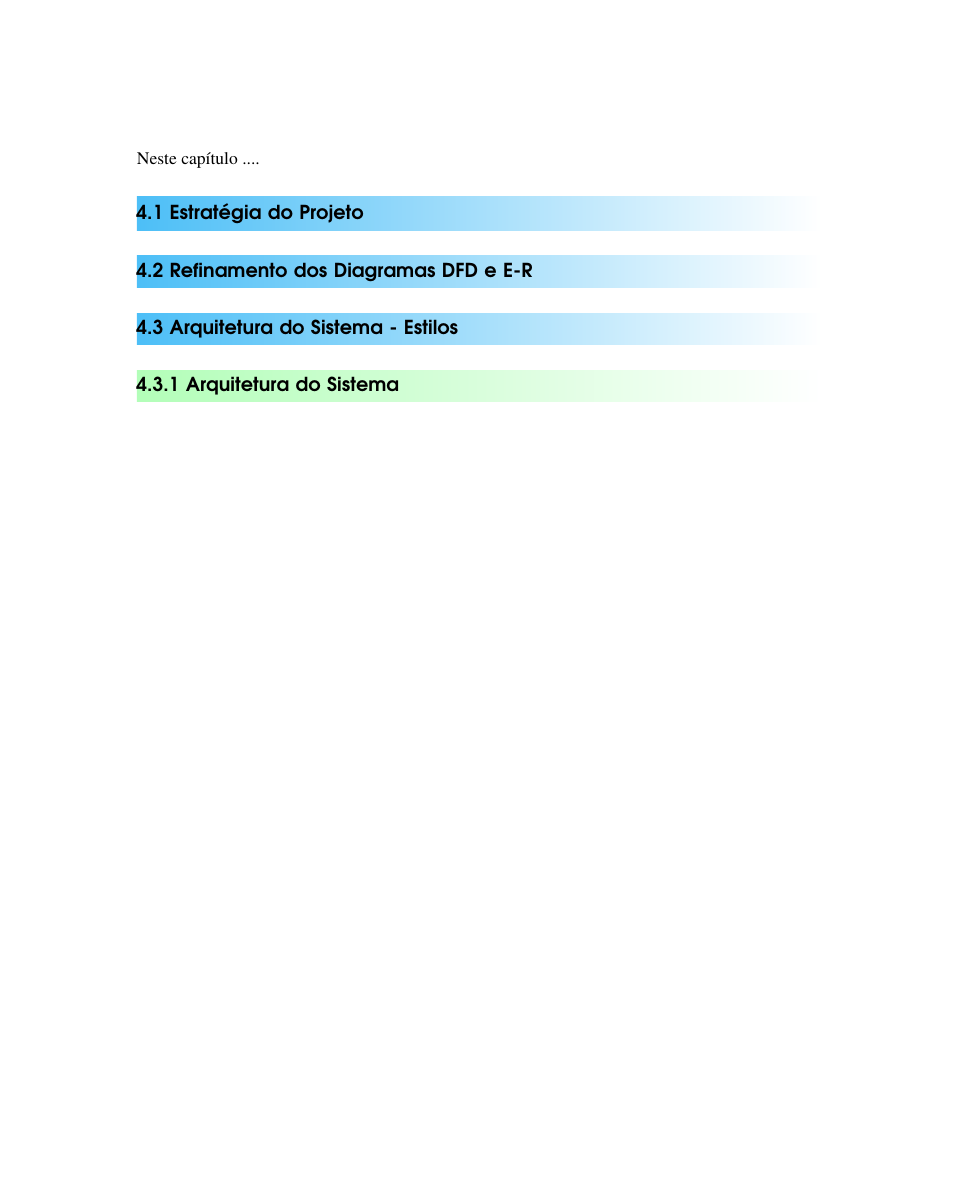
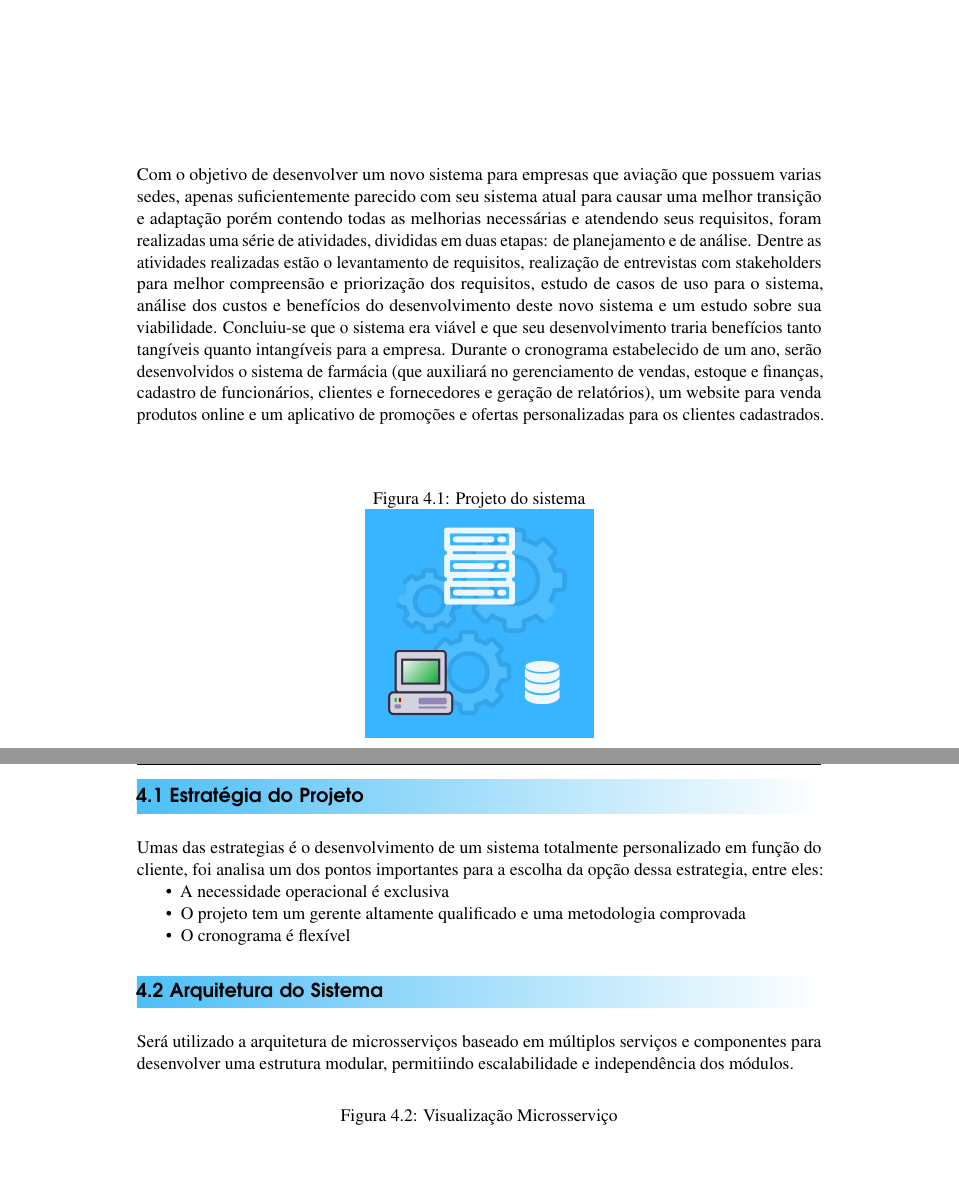
Before and after one commit to Javiercuba/Analise-de-Projetos-UENF, a LaTeX book (Javier Ernesto.tex, which reads 04Projeto.tex): part of page 21 of 25 before the commit and two parts of pages 21 and 22 of 27 after it, the two joined at a grey line, cut at the place of the change, the shorter picture padded with empty space. Compiled offline with pdfLaTeX.

Commit message:
Quase final

```diff
--- a/04Projeto.tex
+++ b/04Projeto.tex
@@ -7,4 +7,45 @@
 \chapterimage{projeto.png} % Table of contents heading image
 \chapter{Projeto do Sistema}
 
-Neste cap\'{\i}tulo ....
+Com o objetivo de desenvolver um novo sistema para empresas que aviação que
+possuem varias sedes, apenas suficientemente parecido
+com seu sistema atual para causar uma melhor transição e adaptação porém contendo todas as
+melhorias necessárias e atendendo seus requisitos, foram realizadas uma série de atividades, divididas
+em duas etapas: de planejamento e de análise.
+Dentre as atividades realizadas estão o levantamento de requisitos, realização de entrevistas com
+stakeholders para melhor compreensão e priorização dos requisitos, estudo de casos de uso para o
+sistema, análise dos custos e benefícios do desenvolvimento deste novo sistema e um estudo sobre
+sua viabilidade.
+Concluiu-se que o sistema era viável e que seu
+desenvolvimento traria benefícios tanto tangíveis
+quanto intangíveis para a empresa.
+Durante o cronograma estabelecido de um ano, serão
+desenvolvidos o sistema de farmácia (que auxiliará no gerenciamento de vendas, estoque e finanças,
+cadastro de funcionários, clientes e fornecedores e geração de relatórios), um website para venda
+produtos online e um aplicativo de promoções e ofertas personalizadas para os clientes cadastrados.
+
+\begin{figure}[!ht]
+    \caption{Projeto do sistema}
+    \centering
+    \includegraphics[width=5cm]{img.png}
+\end{figure}
+\section{Estrat\'{e}gia do Projeto}
+Umas das estrategias é o desenvolvimento de um sistema totalmente
+personalizado em função do cliente, foi analisa um dos pontos importantes
+para a escolha da opção dessa estrategia, entre eles:
+\begin{itemize}
+    \item A necessidade operacional é exclusiva
+    \item O projeto tem um
+          gerente altamente
+          qualificado e uma
+          metodologia comprovada
+    \item O cronograma é flexível
+\end{itemize}
+
+\section{Arquitetura do Sistema}
+Será utilizado a arquitetura de microsserviços baseado em
+múltiplos serviços e componentes para desenvolver uma estrutura modular,
+permitiindo escalabilidade e independência dos módulos.
+
+\begin{figure}[!ht]
+    \caption{Visualização Microsserviço}
@@ -11,3 +55,2 @@ Neste cap\'{\i}tulo ....
 
 
-\section{Estrat\'{e}gia do Projeto}
@@ -16,8 +64,0 @@ Neste cap\'{\i}tulo ....
-\section{Refinamento dos Diagramas DFD e E-R}
-
-
-\section{Arquitetura do Sistema - Estilos}
-
-
-
-    \subsection{Arquitetura do Sistema}
```
Also changed, not shown: Pictures/arquitetura.png (added), Pictures/img.png (added), Pictures/microsserviço.png (added), Pictures/sdlc.png (added), 04Projeto.tex (34 more changed lines), 6 other files.
